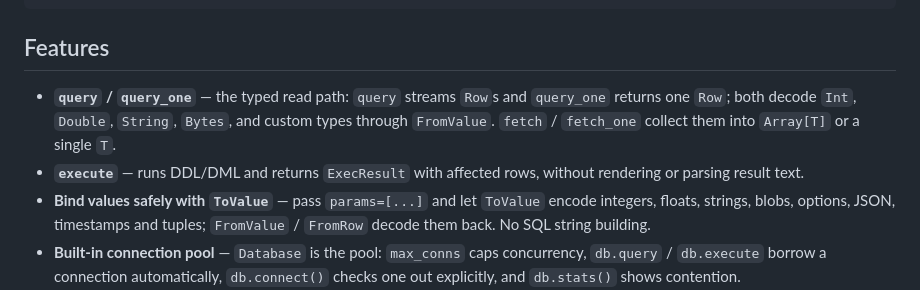
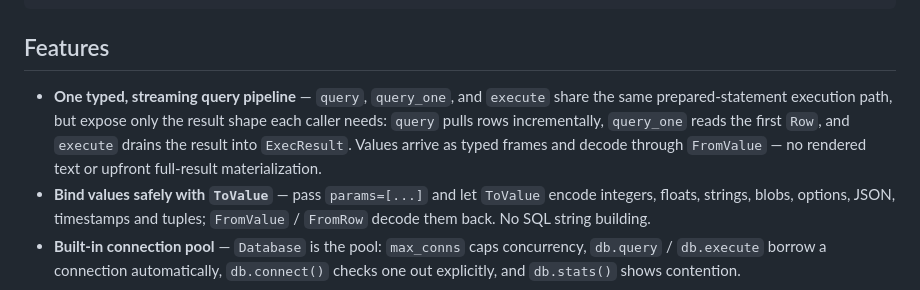
Before and after one commit to jaredzhou/mturso, a Markdown page: README.md, the part around the change. Rendered like a GitHub page.

Commit message:
docs: explain the unified query execution model
Replace the API-list style feature entries with one design-focused description: query, query_one, and execute share a prepared streaming execution pipeline and differ only in the result shape they expose.

```diff
--- a/README.md
+++ b/README.md
@@ -24,8 +24,7 @@ async fn main {
 
 ## Features
 
-- **`query` / `query_one`** — the typed read path: `query` streams `Row`s and `query_one` returns one `Row`; both decode `Int`, `Double`, `String`, `Bytes`, and custom types through `FromValue`. `fetch` / `fetch_one` collect them into `Array[T]` or a single `T`.
-- **`execute`** — runs DDL/DML and returns `ExecResult` with affected rows, without rendering or parsing result text.
+- **One typed, streaming query pipeline** — `query`, `query_one`, and `execute` share the same prepared-statement execution path, but expose only the result shape each caller needs: `query` pulls rows incrementally, `query_one` reads the first `Row`, and `execute` drains the result into `ExecResult`. Values arrive as typed frames and decode through `FromValue` — no rendered text or upfront full-result materialization.
 - **Bind values safely with `ToValue`** — pass `params=[...]` and let `ToValue` encode integers, floats, strings, blobs, options, JSON, timestamps and tuples; `FromValue` / `FromRow` decode them back. No SQL string building.
 - **Built-in connection pool** — `Database` is the pool: `max_conns` caps concurrency, `db.query` / `db.execute` borrow a connection automatically, `db.connect()` checks one out explicitly, and `db.stats()` shows contention.
 - **First-class transactions** — `begin_tx` / `commit` / `rollback`, with `Deferred`, `Immediate`, `Exclusive`, and Turso's `BEGIN CONCURRENT`; `begin_func` commits on success and rolls back on error.
```
